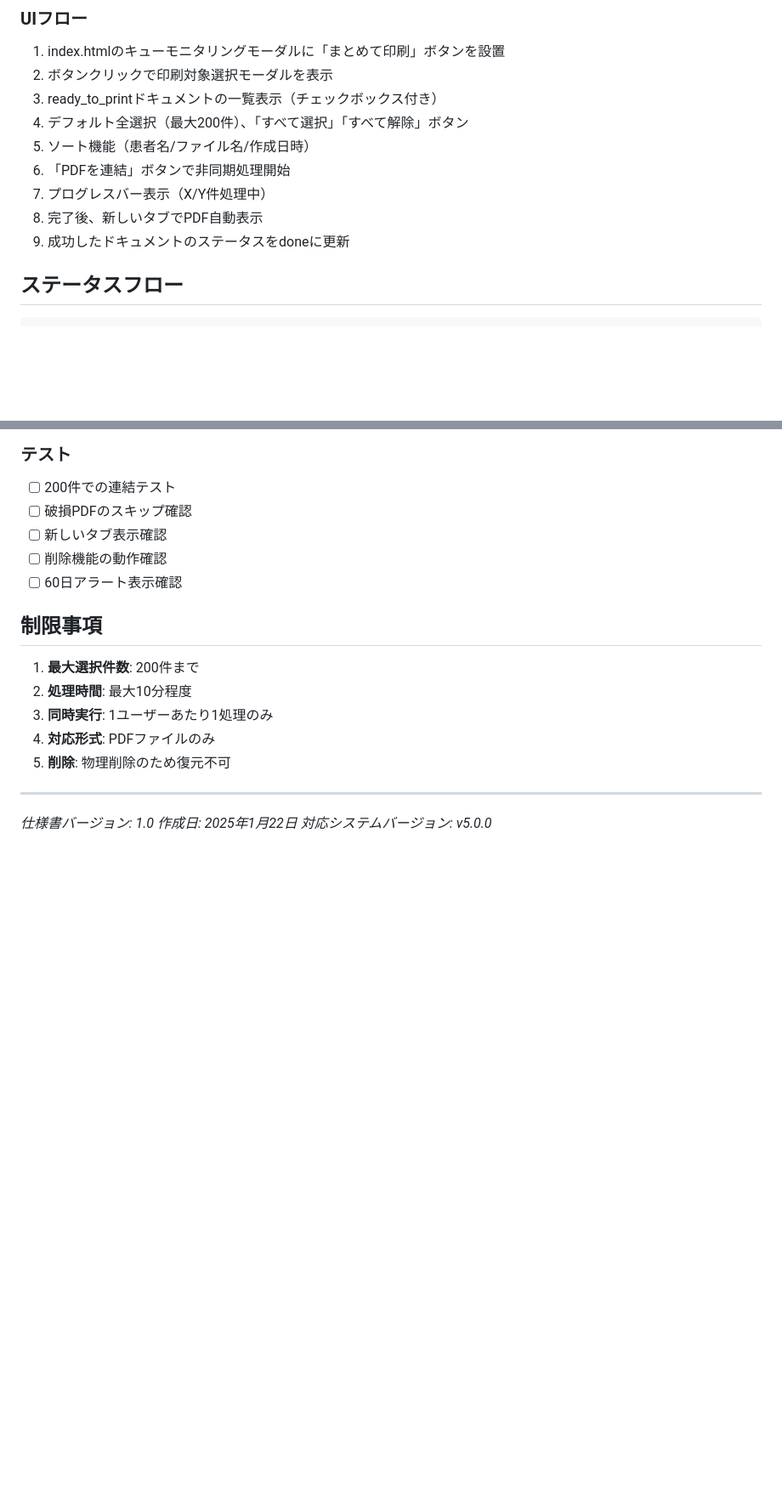
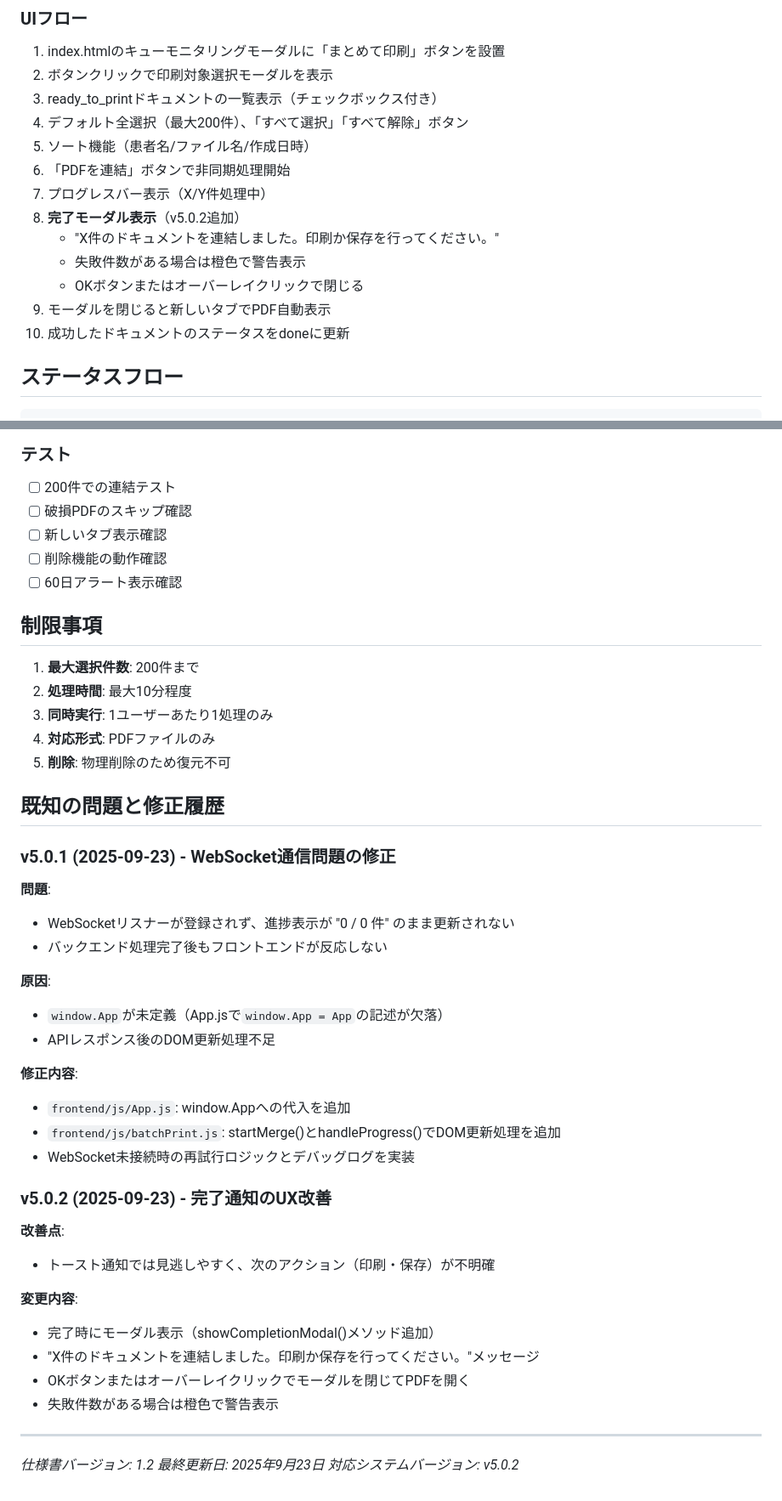
Before and after one commit to Lasjanius/ageagekun, a Markdown page: docs/specifications/09-batch-print.md, 2 parts joined by grey strips. Shown at 85% size. Drawn GitHub-style; blank space fills up the shorter version.

Commit message:
docs: PDF連結印刷機能の修正履歴をドキュメントに追加
## PRD.md更新内容
- Phase 1.16をv5.0.0～5.0.2として更新
- v5.0.1: WebSocket通信問題の修正を記載
- v5.0.2: 完了通知のモーダル化を記載

## 09-batch-print.md更新内容
- 更新履歴セクションを追加
- UIフローに完了モーダルの詳細を追加
- 既知の問題と修正履歴セクションを新規作成
- v5.0.1とv5.0.2の詳細な技術的説明を記載

🤖 Generated with [Claude Code](https://claude.ai/code)

Co-Authored-By: Claude <noreply@anthropic.com>

```diff
--- a/docs/specifications/09-batch-print.md
+++ b/docs/specifications/09-batch-print.md
@@ -22,8 +27,12 @@ ready_to_printステータスのPDFドキュメントを選択して連結し、
 5. ソート機能（患者名/ファイル名/作成日時）
 6. 「PDFを連結」ボタンで非同期処理開始
 7. プログレスバー表示（X/Y件処理中）
-8. 完了後、新しいタブでPDF自動表示
-9. 成功したドキュメントのステータスをdoneに更新
+8. **完了モーダル表示**（v5.0.2追加）
+   - "X件のドキュメントを連結しました。印刷か保存を行ってください。"
+   - 失敗件数がある場合は橙色で警告表示
+   - OKボタンまたはオーバーレイクリックで閉じる
+9. モーダルを閉じると新しいタブでPDF自動表示
+10. 成功したドキュメントのステータスをdoneに更新
 
 ## ステータスフロー
 
@@ -426,8 +435,34 @@ if (newTab) {
 4. **対応形式**: PDFファイルのみ
 5. **削除**: 物理削除のため復元不可
 
+## 既知の問題と修正履歴
+
+### v5.0.1 (2025-09-23) - WebSocket通信問題の修正
+**問題**:
+- WebSocketリスナーが登録されず、進捗表示が "0 / 0 件" のまま更新されない
+- バックエンド処理完了後もフロントエンドが反応しない
+
+**原因**:
+- `window.App`が未定義（App.jsで`window.App = App`の記述が欠落）
+- APIレスポンス後のDOM更新処理不足
+
+**修正内容**:
+- `frontend/js/App.js`: window.Appへの代入を追加
+- `frontend/js/batchPrint.js`: startMerge()とhandleProgress()でDOM更新処理を追加
+- WebSocket未接続時の再試行ロジックとデバッグログを実装
+
+### v5.0.2 (2025-09-23) - 完了通知のUX改善
+**改善点**:
+- トースト通知では見逃しやすく、次のアクション（印刷・保存）が不明確
+
+**変更内容**:
+- 完了時にモーダル表示（showCompletionModal()メソッド追加）
+- "X件のドキュメントを連結しました。印刷か保存を行ってください。"メッセージ
+- OKボタンまたはオーバーレイクリックでモーダルを閉じてPDFを開く
+- 失敗件数がある場合は橙色で警告表示
+
 ---
 
-*仕様書バージョン: 1.0*
-*作成日: 2025年1月22日*
-*対応システムバージョン: v5.0.0*
+*仕様書バージョン: 1.2*
+*最終更新日: 2025年9月23日*
+*対応システムバージョン: v5.0.2*
```
Also changed, not shown: other parts of docs/specifications/09-batch-print.md (+6 -1 lines), docs/PRD.md (+11 -3 lines).
